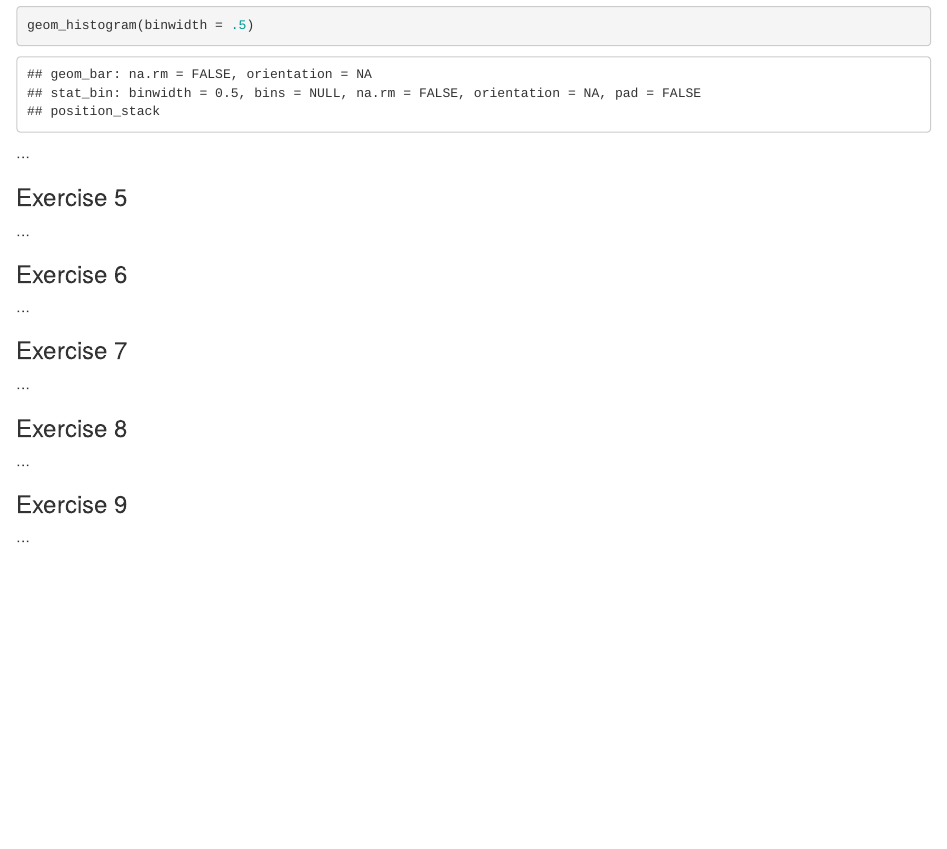
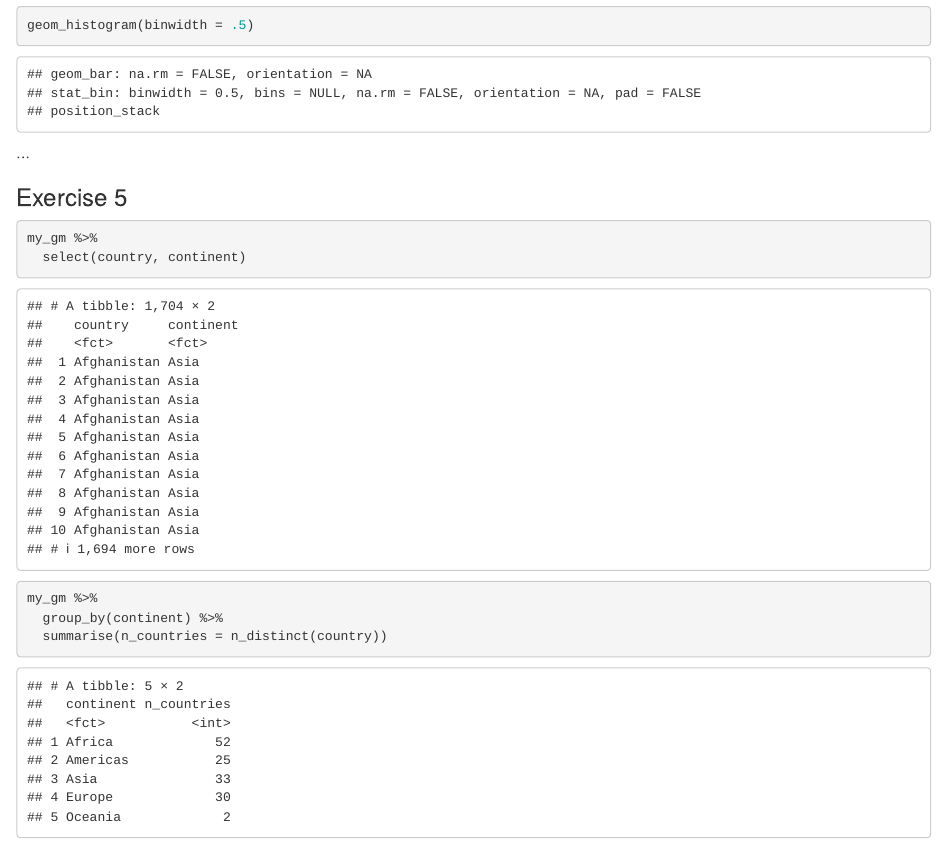
Before and after one commit to abanninga/STA518-team-activity-2-2, an R Markdown document (activity0202-grouped-summarize-manipulate.Rmd): the page in a window 1100 px wide, from 2400 px down. Rendered offline with R 4.5, knitr and Pandoc, with nearby package versions; some code elsewhere in the file could not run offline; the gapminder table comes from the copy in Python's plotly package.

Commit message:
done through six

````diff
--- a/activity0202-grouped-summarize-manipulate.Rmd
+++ b/activity0202-grouped-summarize-manipulate.Rmd
@@ -68,4 +68,12 @@ geom_histogram(binwidth = .5)
 
 ### Exercise 5
 
-...
+```{r select}
+my_gm %>%
+  select(country, continent)
+```
+
+```{r distinct}
+my_gm %>%
+  group_by(continent) %>%
+  summarise(n_countries = n_distinct(country))
````
Also changed, not shown: activity0202-grouped-summarize-manipulate.Rmd (9 more changed lines).
